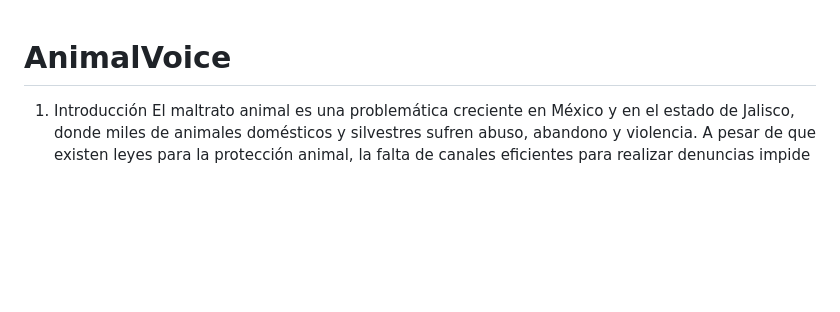
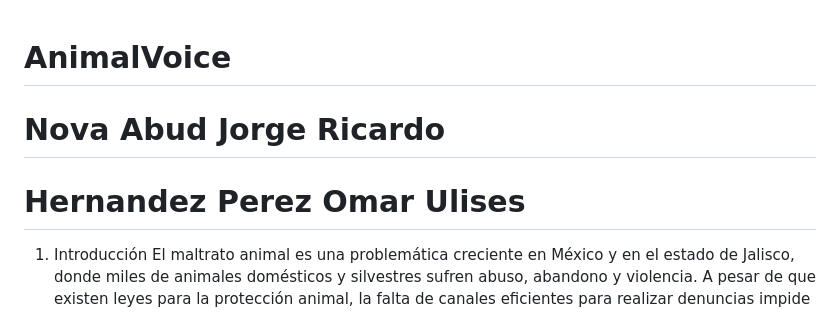
Before and after one commit to OmarUlises1011/AnimalVoice, a Markdown page: README.md, the part around the change. Drawn GitHub-style; blank space fills up the shorter version.

```diff
--- a/README.md
+++ b/README.md
@@ -1,4 +1,6 @@
 # AnimalVoice
+# Nova Abud Jorge Ricardo
+# Hernandez Perez Omar Ulises
 1. Introducción
 El maltrato animal es una problemática creciente en México y en el estado de Jalisco, donde miles de animales domésticos y silvestres sufren abuso, abandono y violencia. A pesar de que existen leyes para la protección animal, la falta de canales eficientes para realizar denuncias impide que las autoridades actúen de manera oportuna. Además, muchas personas desconocen los procedimientos legales para reportar estos casos, lo que contribuye a la impunidad.
 En respuesta a esta situación, proponemos el desarrollo de AnimalVoice, una plataforma digital de denuncia de maltrato animal. Esta herramienta permitirá a los ciudadanos reportar casos con evidencia fotográfica y ubicación georreferenciada, garantizando el anonimato si así lo desean. Además, contará con un mapa interactivo, un directorio de ONGs y refugios, y un portal educativo sobre protección animal.
```
